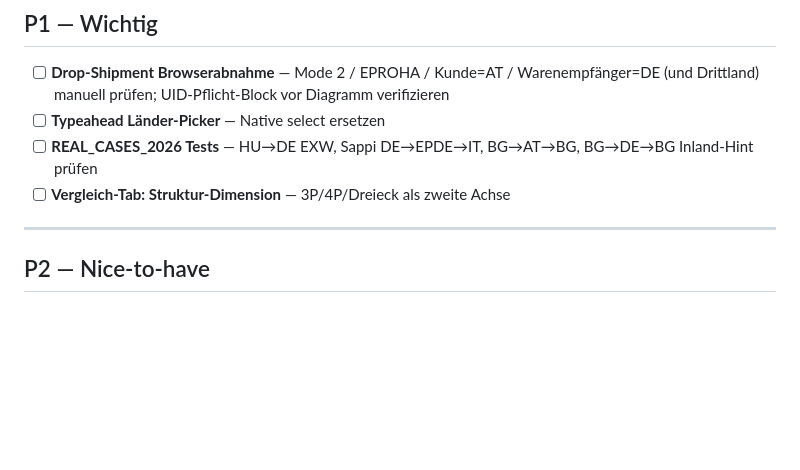
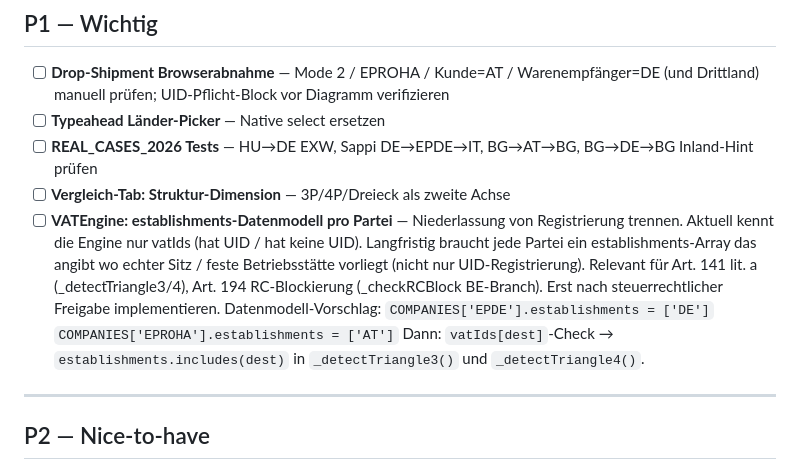
Before and after one commit to ieeks/eu-vat-reihengeschaeftrechner, a Markdown page: RGR_TODO.md, the part around the change. GitHub-like rendering; blank space fills up the shorter version.

Commit message:
TODO P1: VATEngine establishments-Datenmodell (Backlog)
Co-Authored-By: Claude Sonnet 4.6 <noreply@anthropic.com>

```diff
--- a/RGR_TODO.md
+++ b/RGR_TODO.md
@@ -61,6 +61,19 @@ Stand: 06.04.2026
 - [ ] **Typeahead Länder-Picker** — Native select ersetzen
 - [ ] **REAL_CASES_2026 Tests** — HU→DE EXW, Sappi DE→EPDE→IT, BG→AT→BG, BG→DE→BG Inland-Hint prüfen
 - [ ] **Vergleich-Tab: Struktur-Dimension** — 3P/4P/Dreieck als zweite Achse
+- [ ] **VATEngine: establishments-Datenmodell pro Partei** —
+  Niederlassung von Registrierung trennen. Aktuell kennt die Engine
+  nur vatIds (hat UID / hat keine UID). Langfristig braucht jede
+  Partei ein establishments-Array das angibt wo echter Sitz /
+  feste Betriebsstätte vorliegt (nicht nur UID-Registrierung).
+  Relevant für Art. 141 lit. a (_detectTriangle3/4),
+  Art. 194 RC-Blockierung (_checkRCBlock BE-Branch).
+  Erst nach steuerrechtlicher Freigabe implementieren.
+  Datenmodell-Vorschlag:
+    `COMPANIES['EPDE'].establishments = ['DE']`
+    `COMPANIES['EPROHA'].establishments = ['AT']`
+  Dann: `vatIds[dest]`-Check → `establishments.includes(dest)`
+  in `_detectTriangle3()` und `_detectTriangle4()`.
 
 ---
 
```
